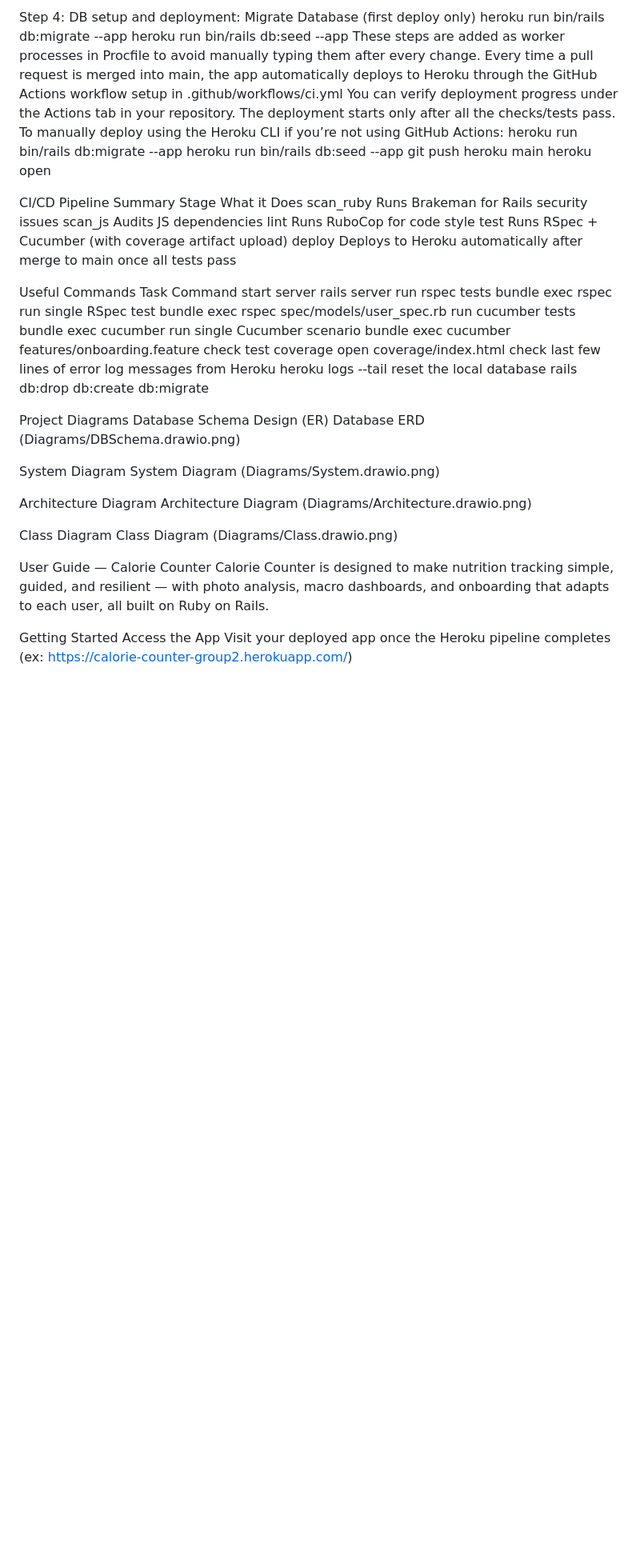
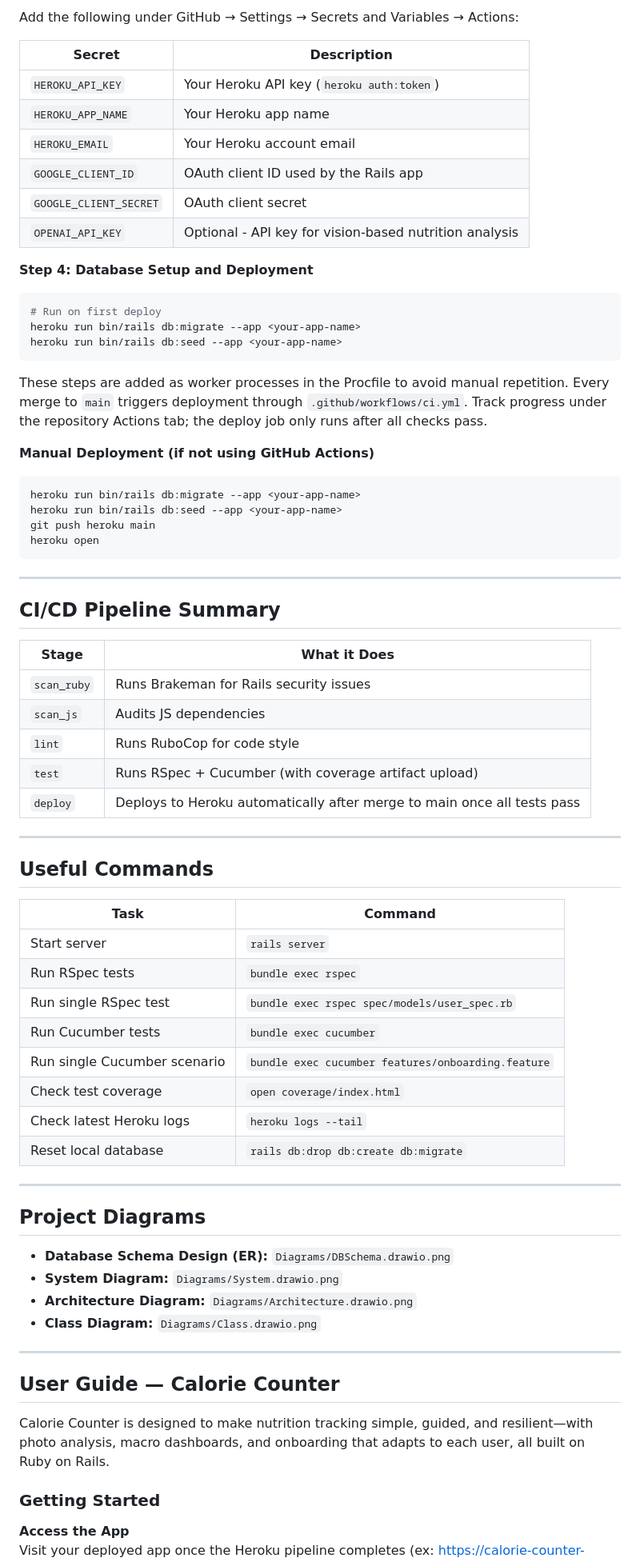
Before and after one commit to tamu-edu-students/CSCE606-Group2-Project2, a Markdown page: README.md, the part around one of its changes. Shown at 80% size. Drawn GitHub-style; blank space fills up the shorter version.

````diff
--- a/README.md
+++ b/README.md
@@ -111,54 +142,78 @@ OPENAI_API_KEY	Optional - API key for vision-based nutrition analysis
 
-Step 4: DB setup and deployment:
-Migrate Database (first deploy only)
+Add the following under GitHub → Settings → Secrets and Variables → Actions:
+
+| Secret | Description |
+| --- | --- |
+| `HEROKU_API_KEY` | Your Heroku API key (`heroku auth:token`) |
+| `HEROKU_APP_NAME` | Your Heroku app name |
+| `HEROKU_EMAIL` | Your Heroku account email |
+| `GOOGLE_CLIENT_ID` | OAuth client ID used by the Rails app |
+| `GOOGLE_CLIENT_SECRET` | OAuth client secret |
+| `OPENAI_API_KEY` | Optional - API key for vision-based nutrition analysis |
+
+**Step 4: Database Setup and Deployment**
+
+```bash
+# Run on first deploy
 heroku run bin/rails db:migrate --app <your-app-name>
 heroku run bin/rails db:seed --app <your-app-name>
-These steps are added as worker processes in Procfile to avoid manually typing them after every change.
-Every time a pull request is merged into main, the app automatically deploys to Heroku through the GitHub Actions workflow setup in .github/workflows/ci.yml
-You can verify deployment progress under the Actions tab in your repository.
-The deployment starts only after all the checks/tests pass.
-To manually deploy using the Heroku CLI if you’re not using GitHub Actions:
+```
+
+These steps are added as worker processes in the Procfile to avoid manual repetition. Every merge to `main` triggers deployment through `.github/workflows/ci.yml`. Track progress under the repository Actions tab; the deploy job only runs after all checks pass.
+
+**Manual Deployment (if not using GitHub Actions)**
+
+```bash
 heroku run bin/rails db:migrate --app <your-app-name>
 heroku run bin/rails db:seed --app <your-app-name>
 git push heroku main
 heroku open
+```
 
-CI/CD Pipeline Summary
-Stage	What it Does
-scan_ruby	Runs Brakeman for Rails security issues
-scan_js	Audits JS dependencies
-lint	Runs RuboCop for code style
-test	Runs RSpec + Cucumber (with coverage artifact upload)
-deploy	Deploys to Heroku automatically after merge to main once all tests pass
+---
 
-Useful Commands
-Task	Command
-start server	rails server
-run rspec tests	bundle exec rspec
-run single RSpec test	bundle exec rspec spec/models/user_spec.rb
-run cucumber tests	bundle exec cucumber
-run single Cucumber scenario	bundle exec cucumber features/onboarding.feature
-check test coverage	open coverage/index.html
-check last few lines of error log messages from Heroku	heroku logs --tail
-reset the local database	rails db:drop db:create db:migrate
+## CI/CD Pipeline Summary
 
-Project Diagrams
-Database Schema Design (ER)
-Database ERD (Diagrams/DBSchema.drawio.png)
+| Stage | What it Does |
+| --- | --- |
+| `scan_ruby` | Runs Brakeman for Rails security issues |
+| `scan_js` | Audits JS dependencies |
+| `lint` | Runs RuboCop for code style |
+| `test` | Runs RSpec + Cucumber (with coverage artifact upload) |
+| `deploy` | Deploys to Heroku automatically after merge to main once all tests pass |
 
-System Diagram
-System Diagram (Diagrams/System.drawio.png)
+---
 
-Architecture Diagram
-Architecture Diagram (Diagrams/Architecture.drawio.png)
+## Useful Commands
 
-Class Diagram
-Class Diagram (Diagrams/Class.drawio.png)
+| Task | Command |
+| --- | --- |
+| Start server | `rails server` |
+| Run RSpec tests | `bundle exec rspec` |
+| Run single RSpec test | `bundle exec rspec spec/models/user_spec.rb` |
+| Run Cucumber tests | `bundle exec cucumber` |
+| Run single Cucumber scenario | `bundle exec cucumber features/onboarding.feature` |
+| Check test coverage | `open coverage/index.html` |
+| Check latest Heroku logs | `heroku logs --tail` |
+| Reset local database | `rails db:drop db:create db:migrate` |
 
-User Guide — Calorie Counter
-Calorie Counter is designed to make nutrition tracking simple, guided, and resilient — with photo analysis, macro dashboards, and onboarding that adapts to each user, all built on Ruby on Rails.
+---
 
-Getting Started
-Access the App
+## Project Diagrams
+
+- **Database Schema Design (ER):** `Diagrams/DBSchema.drawio.png`
+- **System Diagram:** `Diagrams/System.drawio.png`
+- **Architecture Diagram:** `Diagrams/Architecture.drawio.png`
+- **Class Diagram:** `Diagrams/Class.drawio.png`
+
+---
+
+## User Guide — Calorie Counter
+
+Calorie Counter is designed to make nutrition tracking simple, guided, and resilient—with photo analysis, macro dashboards, and onboarding that adapts to each user, all built on Ruby on Rails.
+
+### Getting Started
+
+**Access the App**
 Visit your deployed app once the Heroku pipeline completes (ex: https://calorie-counter-group2.herokuapp.com/)
 
````
Also changed, not shown: other parts of README.md (+305 -232 lines).
